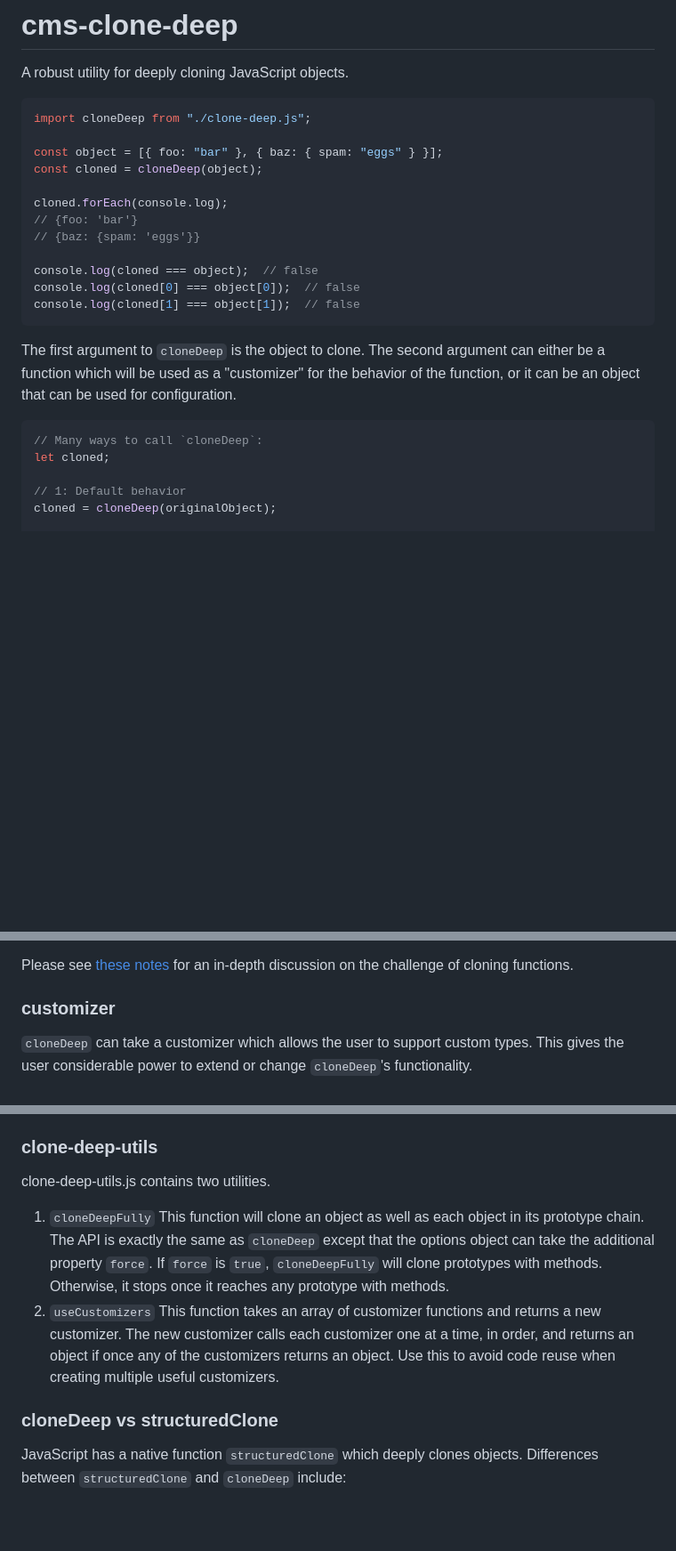
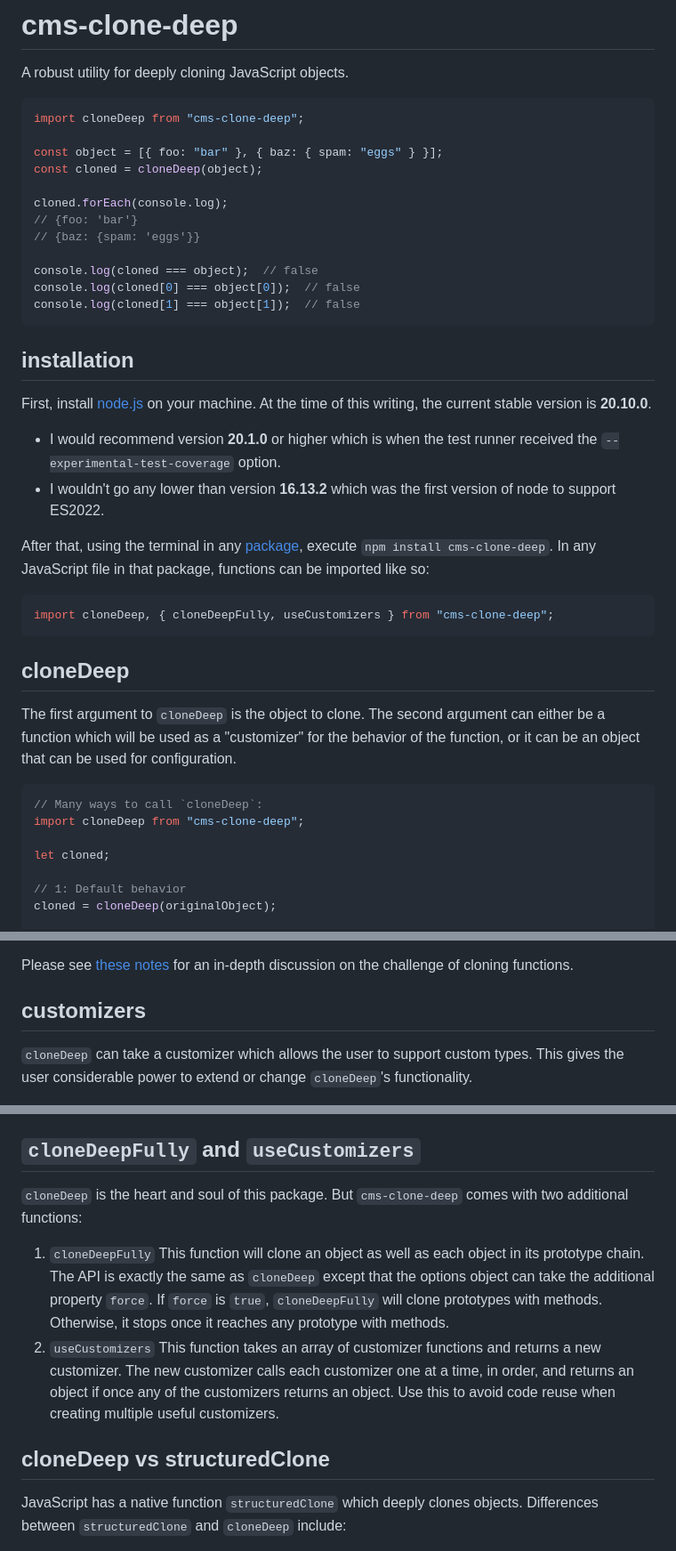
Before and after one commit to calebmsword/clone-deep, a Markdown page: README.md, 3 parts joined by grey strips. Shown: that part at 89% size. Rendered like a GitHub page; blank space fills up the shorter version.

````diff
--- a/README.md
+++ b/README.md
@@ -2,7 +2,7 @@
 A robust utility for deeply cloning JavaScript objects.
 
 ```javascript
-import cloneDeep from "./clone-deep.js";
+import cloneDeep from "cms-clone-deep";
 
 const object = [{ foo: "bar" }, { baz: { spam: "eggs" } }];
 const cloned = cloneDeep(object);
@@ -16,10 +16,26 @@ console.log(cloned[0] === object[0]);  // false
 console.log(cloned[1] === object[1]);  // false
 ```
 
+## installation
+
+First, install [node.js](https://nodejs.org/en) on your machine. At the time of this writing, the current stable version is **20.10.0**.
+ - I would recommend version **20.1.0** or higher which is when the test runner received the `--experimental-test-coverage` option.
+ - I wouldn't go any lower than version **16.13.2** which was the first version of node to support ES2022.
+
+After that, using the terminal in any [package](https://nodejs.org/api/packages.html#modules-packages), execute `npm install cms-clone-deep`. In any JavaScript file in that package, functions can be imported like so:
+
+```javascript
+import cloneDeep, { cloneDeepFully, useCustomizers } from "cms-clone-deep";
+```
+
+## cloneDeep
+
 The first argument to `cloneDeep` is the object to clone. The second argument can either be a function which will be used as a "customizer" for the behavior of the function, or it can be an object that can be used for configuration.
 
 ```javascript
 // Many ways to call `cloneDeep`:
+import cloneDeep from "cms-clone-deep";
+
 let cloned;
 
 // 1: Default behavior
@@ -72,7 +88,7 @@ Most objects have `Object.prototype` or some other native JavaScript prototype i
 
 Please see [these notes](https://github.com/calebmsword/javascript-notes/blob/main/deep-clone.md#deep-clone-and-functions) for an in-depth discussion on the challenge of cloning functions.
 
-### customizer
+## customizers
 
 `cloneDeep` can take a customizer which allows the user to support custom types. This gives the user considerable power to extend or change `cloneDeep`'s functionality.
 
@@ -141,14 +157,14 @@ There are many properties that will be observed in the object returned by the cu
   - `ignoreProto`: If `true`, then the algorithm will not force `clone` to share the prototype of `value`.
   - `ignore`: If `true`, value will not be cloned at all.
 
-### clone-deep-utils
+## `cloneDeepFully` and `useCustomizers`
 
-clone-deep-utils.js contains two utilities.
+`cloneDeep` is the heart and soul of this package. But `cms-clone-deep` comes with two additional functions:
 
  1) `cloneDeepFully` This function will clone an object as well as each object in its prototype chain. The API is exactly the same as `cloneDeep` except that the options object can take the additional property `force`. If `force` is `true`, `cloneDeepFully` will clone prototypes with methods. Otherwise, it stops once it reaches any prototype with methods.
  2) `useCustomizers` This function takes an array of customizer functions and returns a new customizer. The new customizer calls each customizer one at a time, in order, and returns an object if once any of the customizers returns an object. Use this to avoid code reuse when creating multiple useful customizers.
 
-### cloneDeep vs structuredClone
+## cloneDeep vs structuredClone
 
 JavaScript has a native function `structuredClone` which deeply clones objects. Differences between `structuredClone` and `cloneDeep` include:
  - `structuredClone` cannot clone objects which have symbols or properties that are symbols. `cloneDeep` can.
````
Also changed, not shown: other parts of README.md (+5 -5 lines).
